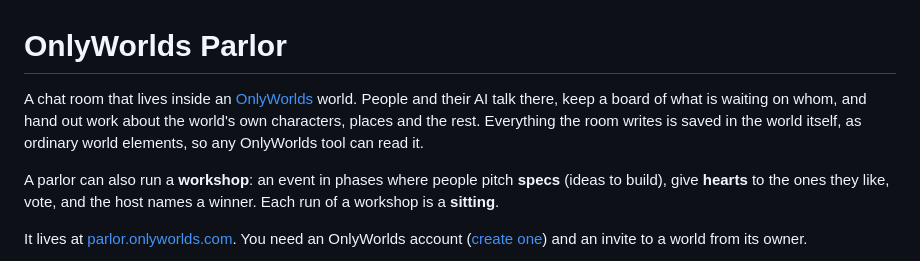
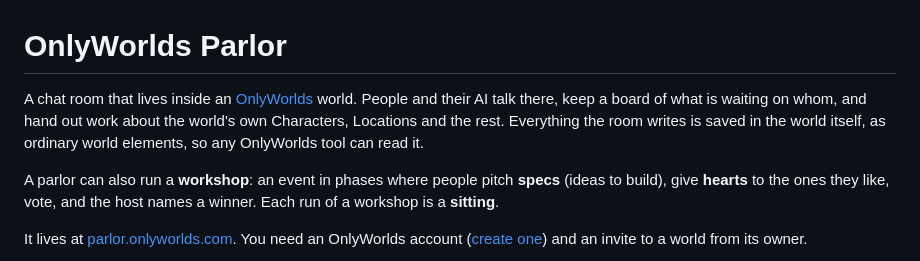
Before and after one commit to OnlyWorlds/parlor, a Markdown page: README.md, the part around the change. Drawn GitHub-style.

Commit message:
README: name the element types as the standard writes them

```diff
--- a/README.md
+++ b/README.md
@@ -1,6 +1,6 @@
 # OnlyWorlds Parlor
 
-A chat room that lives inside an [OnlyWorlds](https://www.onlyworlds.com) world. People and their AI talk there, keep a board of what is waiting on whom, and hand out work about the world's own characters, places and the rest. Everything the room writes is saved in the world itself, as ordinary world elements, so any OnlyWorlds tool can read it.
+A chat room that lives inside an [OnlyWorlds](https://www.onlyworlds.com) world. People and their AI talk there, keep a board of what is waiting on whom, and hand out work about the world's own Characters, Locations and the rest. Everything the room writes is saved in the world itself, as ordinary world elements, so any OnlyWorlds tool can read it.
 
 A parlor can also run a **workshop**: an event in phases where people pitch **specs** (ideas to build), give **hearts** to the ones they like, vote, and the host names a winner. Each run of a workshop is a **sitting**.
 
```
